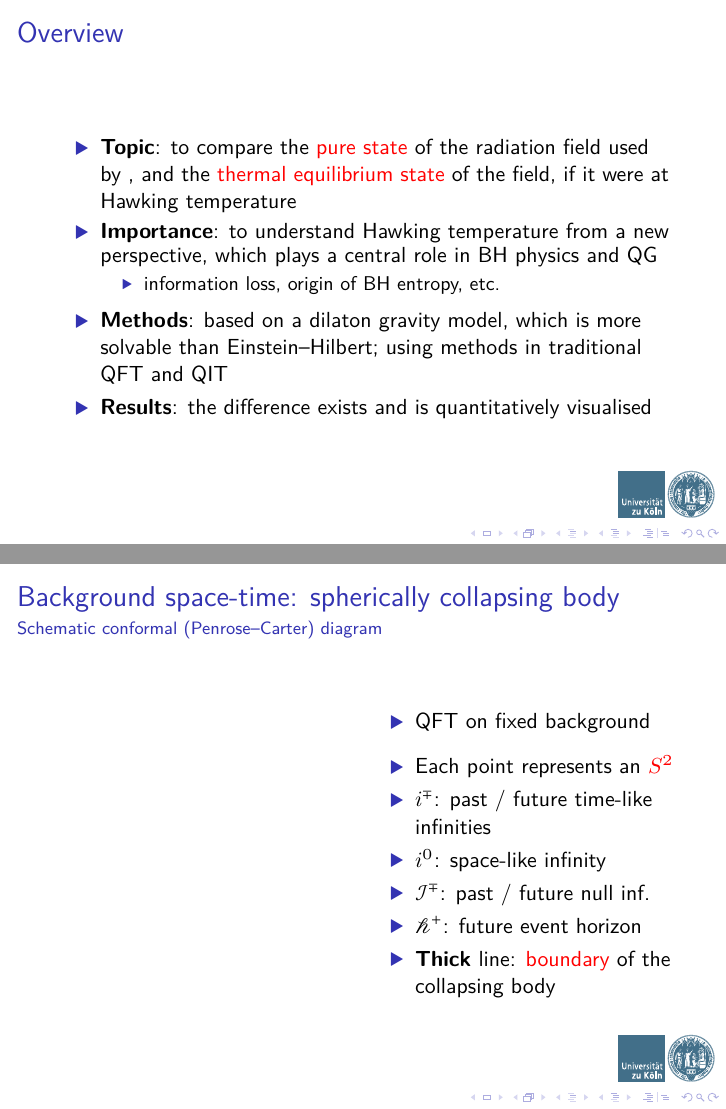
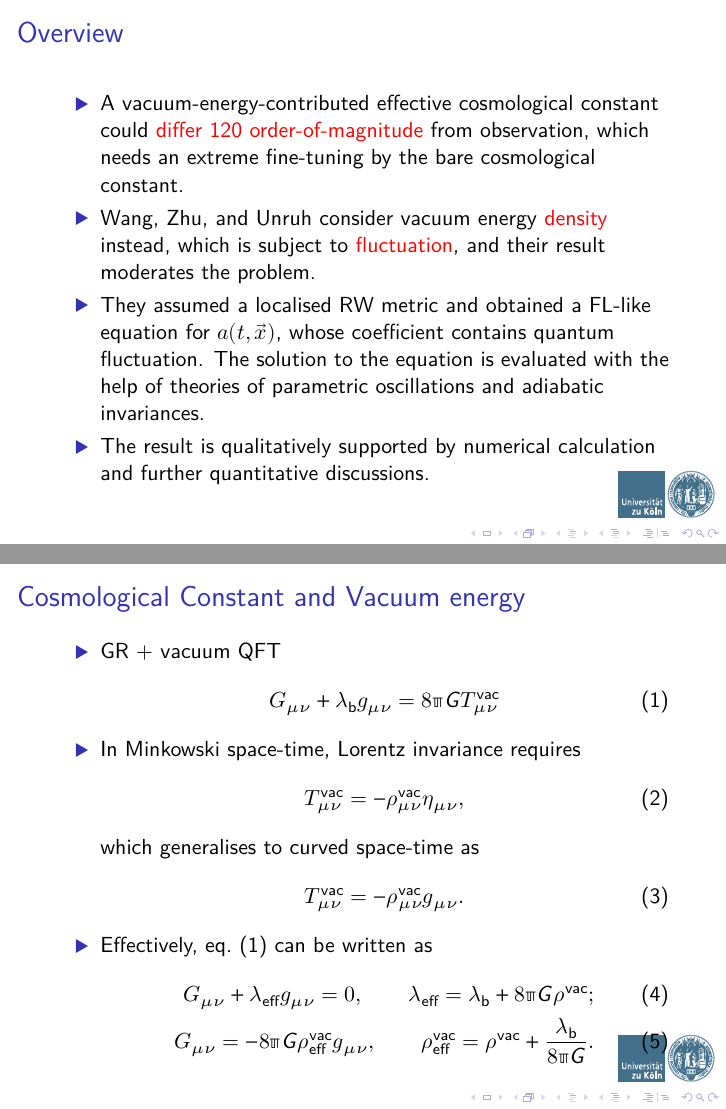
Before and after one commit to cmp0xff/20170620-WZU, LaTeX slides (20170620.tex): pages 4 and 6 of 26, joined at a grey line. The pictures show the PDF file 20170620.pdf that the author committed with the source.

Commit message:
First slide

```diff
--- a/20170620.tex
+++ b/20170620.tex
@@ -263,18 +264,17 @@ defernumbers=true]%
 
 \begin{frame}{Overview}
 \begin{itemize}
-\item \textbf{Topic}: to compare the \alert{pure state} of the radiation field
-used by %\citeauthor{HAWKING1974}
-, and the \alert{thermal equilibrium state} of
-the field, if it were at Hawking temperature
-\item \textbf{Importance}: to understand Hawking temperature from a new
-perspective, which plays a central role in BH physics and QG
-\begin{itemize}
-\item information loss, origin of BH entropy, etc.\
-\end{itemize}
-\item \textbf{Methods}: based on a dilaton gravity model, which is more
-solvable than Einstein--Hilbert; using methods in traditional QFT and QIT
-\item \textbf{Results}: the difference exists and is quantitatively visualised
+\item A vacuum-energy-contributed effective cosmological
+constant could \alert{differ 120 order-of-magnitude} from observation, which
+needs an extreme fine-tuning by the bare cosmological constant.
+\item \citeauthor{Wang_2017} consider vacuum energy \alert{density} instead,
+which is subject to \alert{fluctuation}, and their result moderates the problem.
+\item They assumed a localised RW metric and obtained a FL-like equation for
+$\rfun{a}{t,\vec{x}}$, whose coefficient contains quantum fluctuation. The
+solution to the equation is evaluated with the help of theories of parametric
+oscillations and adiabatic invariances.
+\item The result is qualitatively supported by numerical calculation and
+further quantitative discussions.
 \end{itemize}
 
 \end{frame}
@@ -284,80 +284,28 @@ solvable than Einstein--Hilbert; using methods in traditional QFT and QIT
 
-%\begin{frame}{Make Titles Informative. Use Uppercase Letters.}{Subtitles are
-%optional.}
-  % - A title should summarize the slide in an understandable fashion
-  %   for anyone how does not follow everything on the slide itself.
-
-%  \begin{itemize}
-%  \item
-%    Use \texttt{itemize} a lot.
-%  \item
-%    Use very short sentences or short phrases.
-%  \end{itemize}
-%\end{frame}
-
-%\begin{frame}{Make Titles Informative.}
-
-%  You can create overlays\dots
-%  \begin{itemize}
-%  \item using the \texttt{pause} command:
-%    \begin{itemize}
-%%    \item
-%      First item.
-%      \pause
-%    \item
-%      Second item.
-%    \end{itemize}
-%  \item
-%    using overlay specifications:
-%    \begin{itemize}
-%    \item<3->
-%      First item.
-%    \item<4->
-%      Second item.
-%    \end{itemize}
-%  \item
-%    using the general \texttt{uncover} command:
-%    \begin{itemize}
-%      \uncover<5->{\item
-%        First item.}
-%      \uncover<6->{\item
-%        Second item.}
-%    \end{itemize}
-%  \end{itemize}
-%\end{frame}
-
-\section{Hawking Radiation}
-
-\begin{frame}{Background space-time: spherically collapsing body}{Schematic
-conformal (Penrose--Carter) diagram}
-\begin{columns}
-
-\begin{column}{.45\linewidth}
-
-%{\begin{center}
-%\input{./graphics/graph_hawking_einstein}
-%\end{center}}
-
-\end{column}
-
-\begin{column}{.5\linewidth}
+\begin{frame}{Cosmological Constant and Vacuum energy}
 \begin{itemize}
-\item QFT on fixed background
-\end{itemize}
-\vskip0pt plus.5fill
-\begin{itemize}
-\item Each point represents an \alert{$S^2$}
-\item $i^\mp$: past / future time-like infinities
-\item $i^0$: space-like infinity
-\item $\mscrI^\mp$: past / future null inf.\
-\item $\mscrh^+$: future event horizon
-\item \textbf{Thick} line: \alert{boundary} of the collapsing body
-
+\item GR + vacuum QFT
+\begin{equation}
+G_{\mu\nu} + \lambda_\text{b} g_{\mu\nu} = 8\pp\nG T^\text{vac}_{\mu\nu}
+\label{eq:1}
+\end{equation}
+\item In Minkowski space-time, Lorentz invariance requires
+\begin{equation}
+T^\text{vac}_{\mu\nu} = -\rho^\text{vac}_{\mu\nu} \eta_{\mu\nu},
+\end{equation}
+which generalises to curved space-time as
+\begin{equation}
+T^\text{vac}_{\mu\nu} = -\rho^\text{vac}_{\mu\nu} g_{\mu\nu}.
+\end{equation}
+\item Effectively, \cref{eq:1} can be written as
+\begin{align}
+G_{\mu\nu} + \lambda_\text{eff} g_{\mu\nu} = 0, \qquad
+\lambda_\text{eff} = \lambda_\text{b} + 8\pp\nG\rho^\text{vac};\\
+G_{\mu\nu} = -8\pp\nG\rho^\text{vac}_\text{eff} g_{\mu\nu}, \qquad
+\rho^\text{vac}_\text{eff} = \rho^\text{vac} + \frac{\lambda_\text{b}}{8\pp\nG}.
+\end{align}
 \end{itemize}
 
-\end{column}
-
-\end{columns}
 
 \end{frame}
 
```
Also changed, not shown: 20170620.pdf, 20170620.tex (9 more changed lines).
